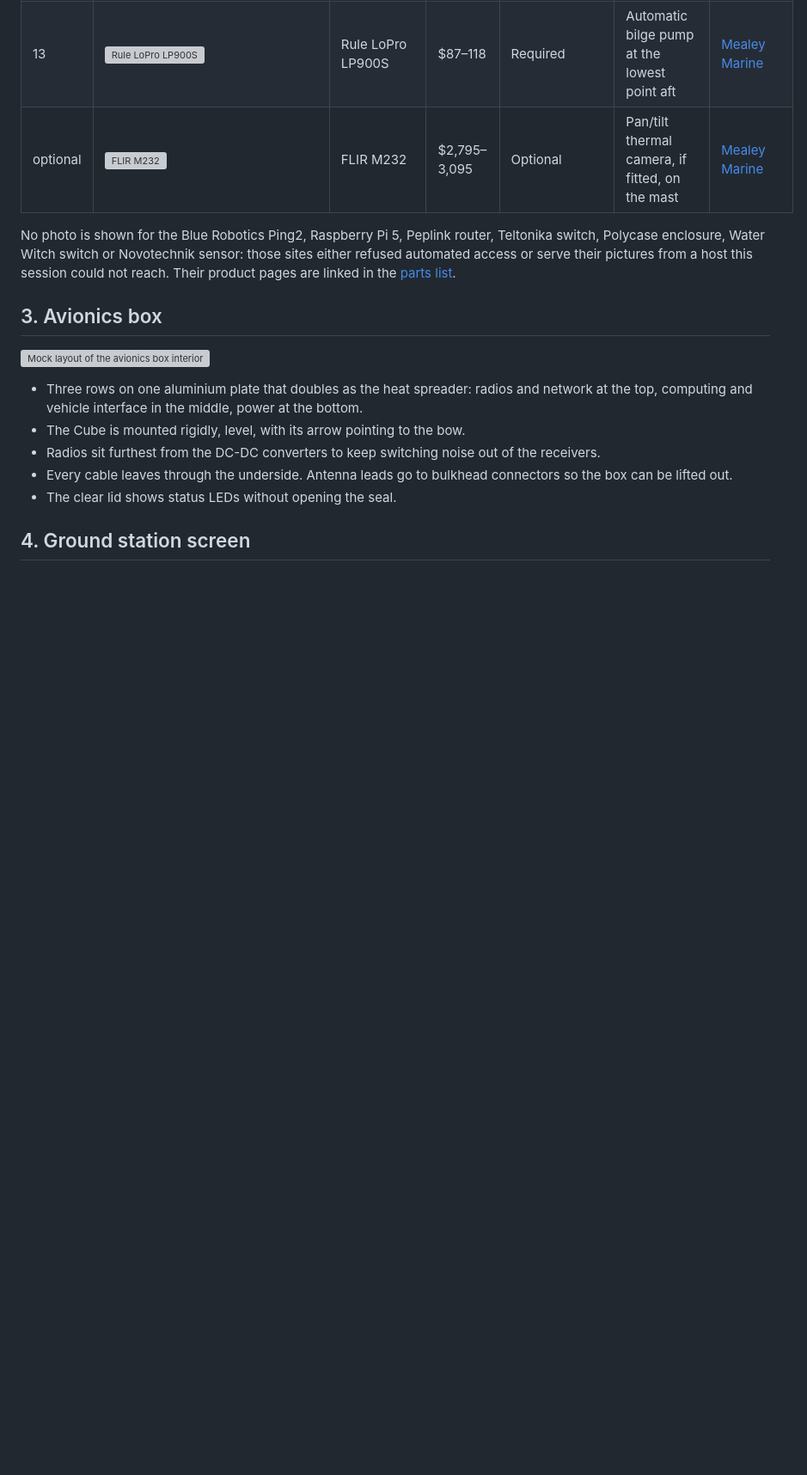
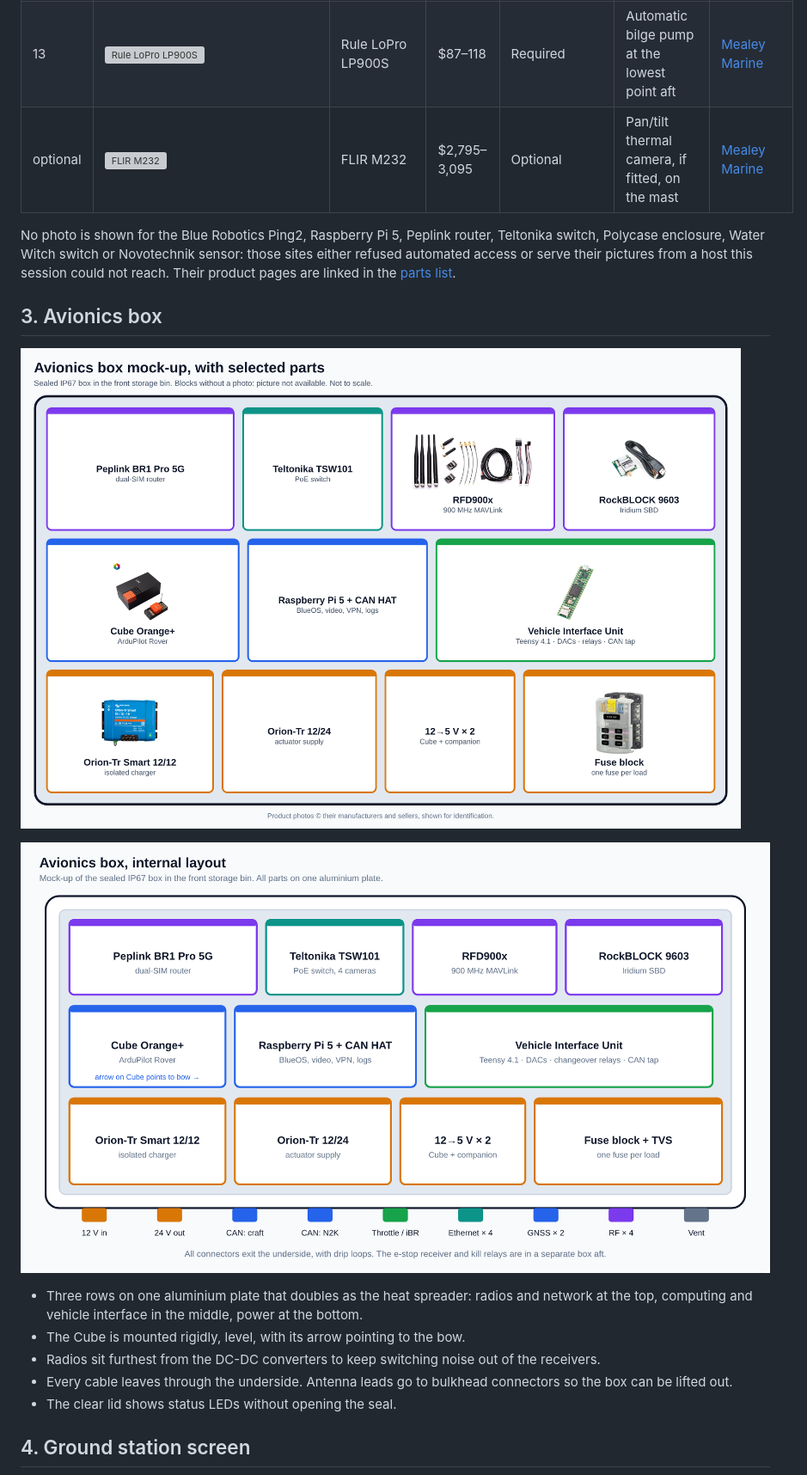
Before and after one commit to 345-Mitch/AiPWC, a Markdown page: docs/04-design-concept.md, the part around one of its changes. Shown at 86% size. Drawn GitHub-style; pictures changed too: docs/img/avionics-board.png (added), docs/img/avionics-box.png (added); blank space fills up the shorter version; grey boxes are pictures that could not be loaded.

```diff
--- a/docs/04-design-concept.md
+++ b/docs/04-design-concept.md
@@ -73,7 +79,9 @@ this session could not reach. Their product pages are linked in the
 
 ## 3. Avionics box
 
-![Mock layout of the avionics box interior](img/avionics-box.svg)
+![Avionics box mock-up with photos of the selected parts](img/avionics-board.png)
+
+![Mock layout of the avionics box interior, with connectors](img/avionics-box.png)
 
 - Three rows on one aluminium plate that doubles as the heat spreader: radios and network at the top, computing and vehicle interface in the middle, power at the bottom.
 - The Cube is mounted rigidly, level, with its arrow pointing to the bow.
```
Also changed, not shown: other parts of docs/04-design-concept.md (+15 -9 lines), docs/img/concept-side.png (added), docs/img/concept-top.png (added), docs/img/gcs-mockup.png (added), 2 other files.
